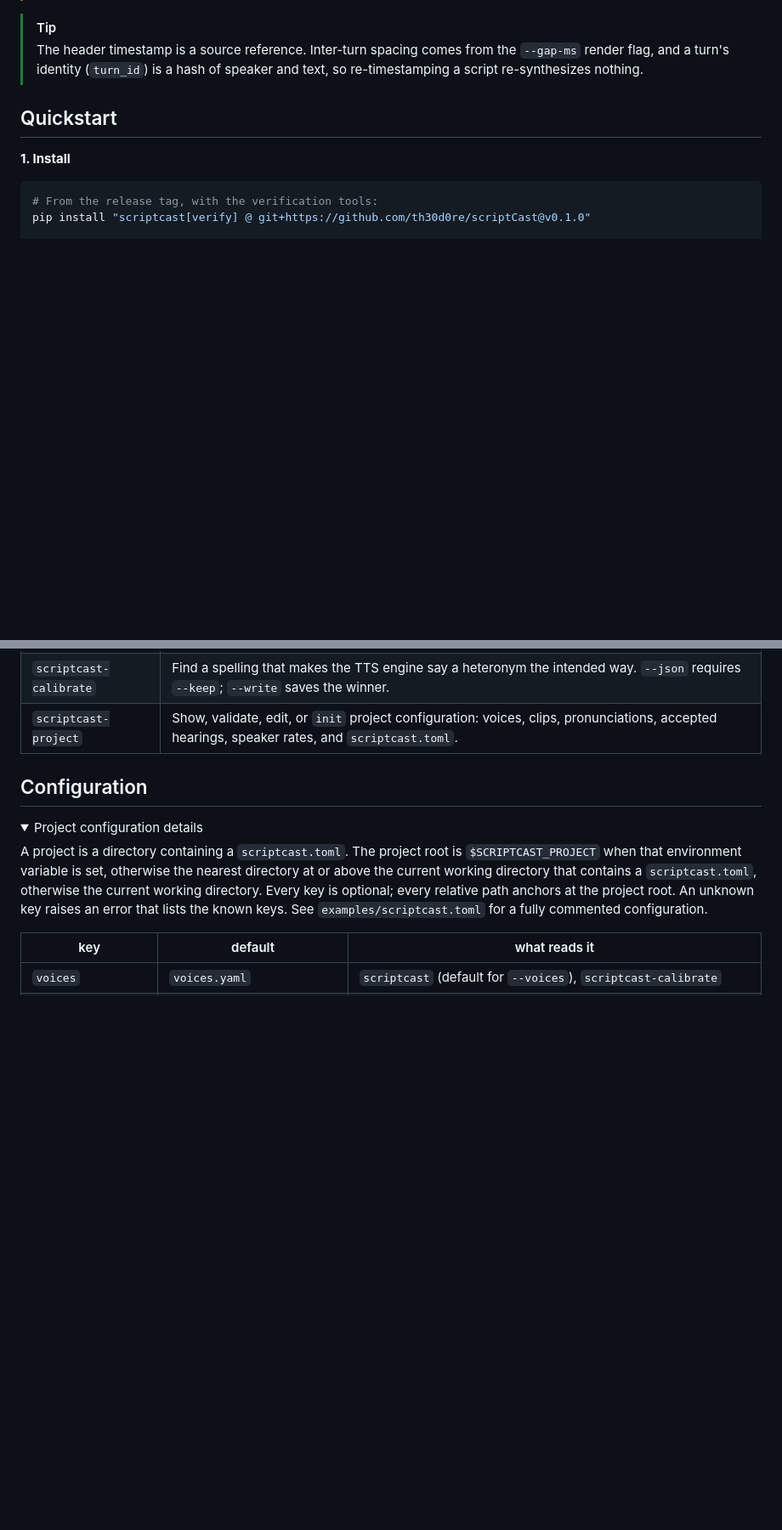
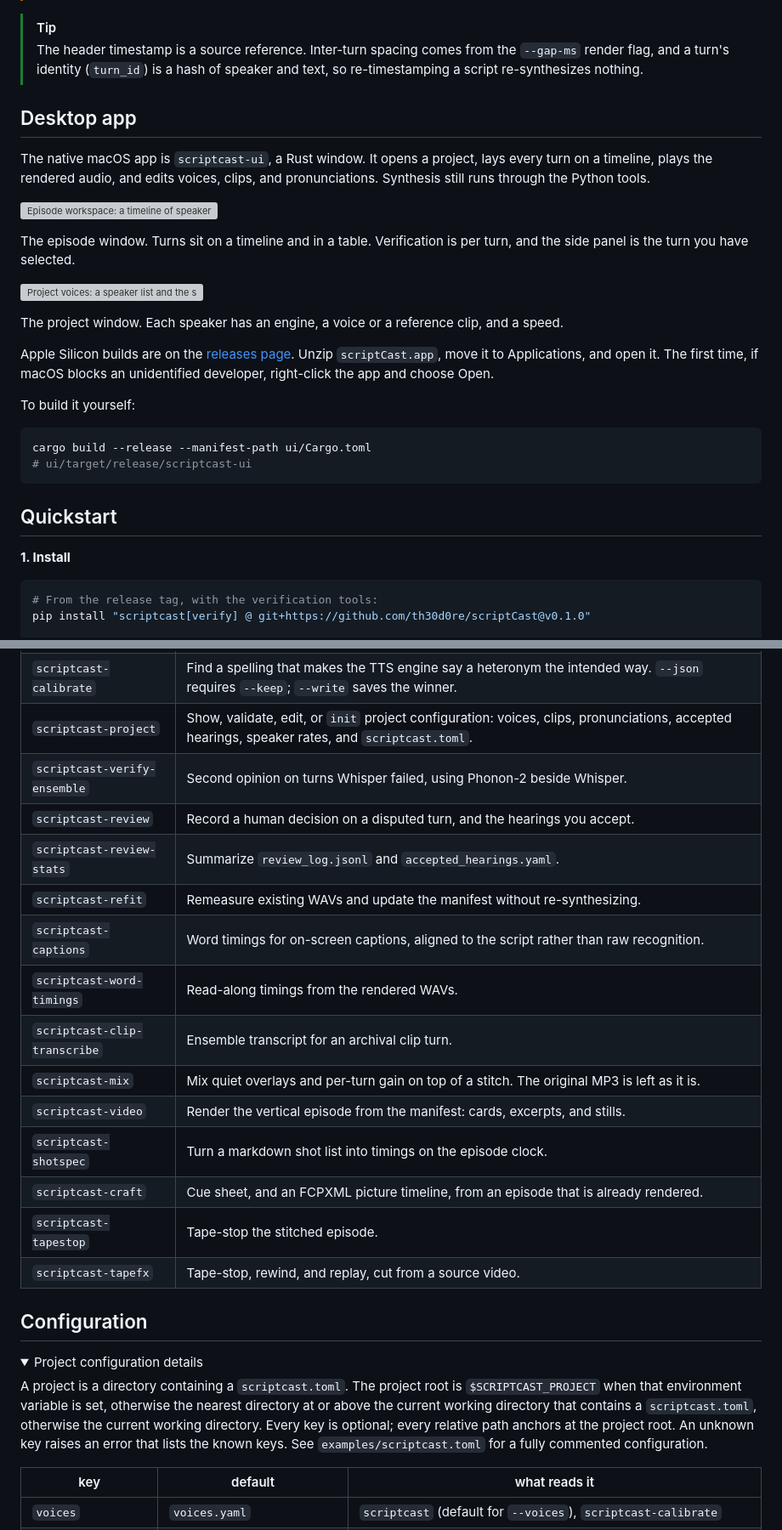
Before and after one commit to th30d0re/scriptCast, a Markdown page: README.md, 2 parts joined by grey strips. Shown at 85% size. Drawn GitHub-style; folded sections open; blank space fills up the shorter version; grey boxes are pictures that could not be loaded.

````diff
--- a/README.md
+++ b/README.md
@@ -47,6 +48,27 @@ scriptCast renders a markdown podcast script into per-turn speech audio and expo
 
 > [!TIP]
 > The header timestamp is a source reference. Inter-turn spacing comes from the `--gap-ms` render flag, and a turn's identity (`turn_id`) is a hash of speaker and text, so re-timestamping a script re-synthesizes nothing.
+
+## Desktop app
+
+The native macOS app is `scriptcast-ui`, a Rust window. It opens a project, lays every turn on a timeline, plays the rendered audio, and edits voices, clips, and pronunciations. Synthesis still runs through the Python tools.
+
+![Episode workspace: a timeline of speaker turns, a table with verification, and the selected turn](ui/tests/snapshots/selected_turn.png)
+
+The episode window. Turns sit on a timeline and in a table. Verification is per turn, and the side panel is the turn you have selected.
+
+![Project voices: a speaker list and the selected speaker's engine, reference audio, and speed](ui/tests/snapshots/voices.png)
+
+The project window. Each speaker has an engine, a voice or a reference clip, and a speed.
+
+Apple Silicon builds are on the [releases page](https://github.com/th30d0re/scriptCast/releases). Unzip `scriptCast.app`, move it to Applications, and open it. The first time, if macOS blocks an unidentified developer, right-click the app and choose Open.
+
+To build it yourself:
+
+```bash
+cargo build --release --manifest-path ui/Cargo.toml
+# ui/target/release/scriptcast-ui
+```
 
 ## Quickstart
 
@@ -187,6 +210,19 @@ flowchart TD
 | `scriptcast-audition` | Score a candidate reference clip on how reliably it clones (render candidate references against a speaker). `--json` requires `--keep` and prints the scores. |
 | `scriptcast-calibrate` | Find a spelling that makes the TTS engine say a heteronym the intended way. `--json` requires `--keep`; `--write` saves the winner. |
 | `scriptcast-project` | Show, validate, edit, or `init` project configuration: voices, clips, pronunciations, accepted hearings, speaker rates, and `scriptcast.toml`. |
+| `scriptcast-verify-ensemble` | Second opinion on turns Whisper failed, using Phonon-2 beside Whisper. |
+| `scriptcast-review` | Record a human decision on a disputed turn, and the hearings you accept. |
+| `scriptcast-review-stats` | Summarize `review_log.jsonl` and `accepted_hearings.yaml`. |
+| `scriptcast-refit` | Remeasure existing WAVs and update the manifest without re-synthesizing. |
+| `scriptcast-captions` | Word timings for on-screen captions, aligned to the script rather than raw recognition. |
+| `scriptcast-word-timings` | Read-along timings from the rendered WAVs. |
+| `scriptcast-clip-transcribe` | Ensemble transcript for an archival clip turn. |
+| `scriptcast-mix` | Mix quiet overlays and per-turn gain on top of a stitch. The original MP3 is left as it is. |
+| `scriptcast-video` | Render the vertical episode from the manifest: cards, excerpts, and stills. |
+| `scriptcast-shotspec` | Turn a markdown shot list into timings on the episode clock. |
+| `scriptcast-craft` | Cue sheet, and an FCPXML picture timeline, from an episode that is already rendered. |
+| `scriptcast-tapestop` | Tape-stop the stitched episode. |
+| `scriptcast-tapefx` | Tape-stop, rewind, and replay, cut from a source video. |
 
 ## Configuration
 
````
Also changed, not shown: other parts of README.md (+13 -4 lines), CHANGELOG.md (+2 -0 lines).
